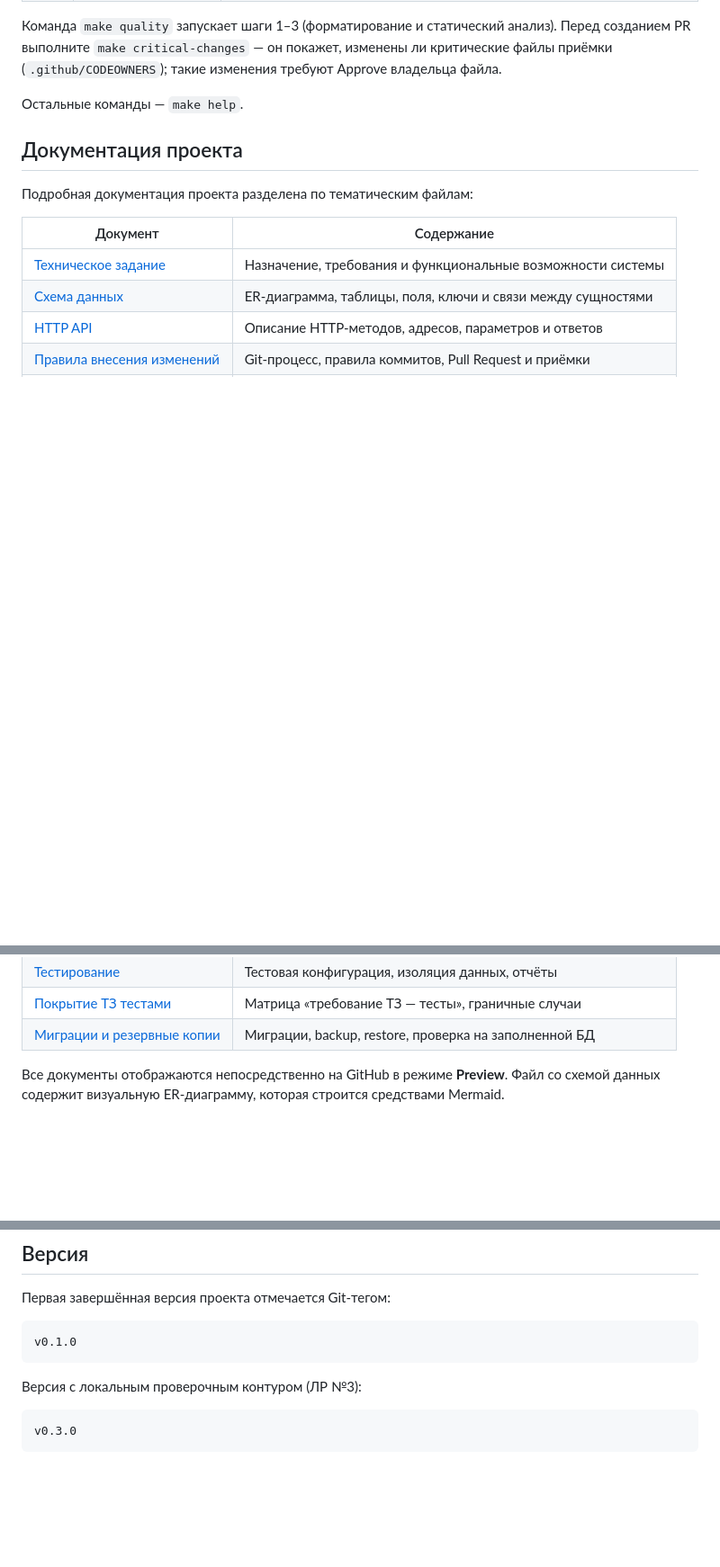
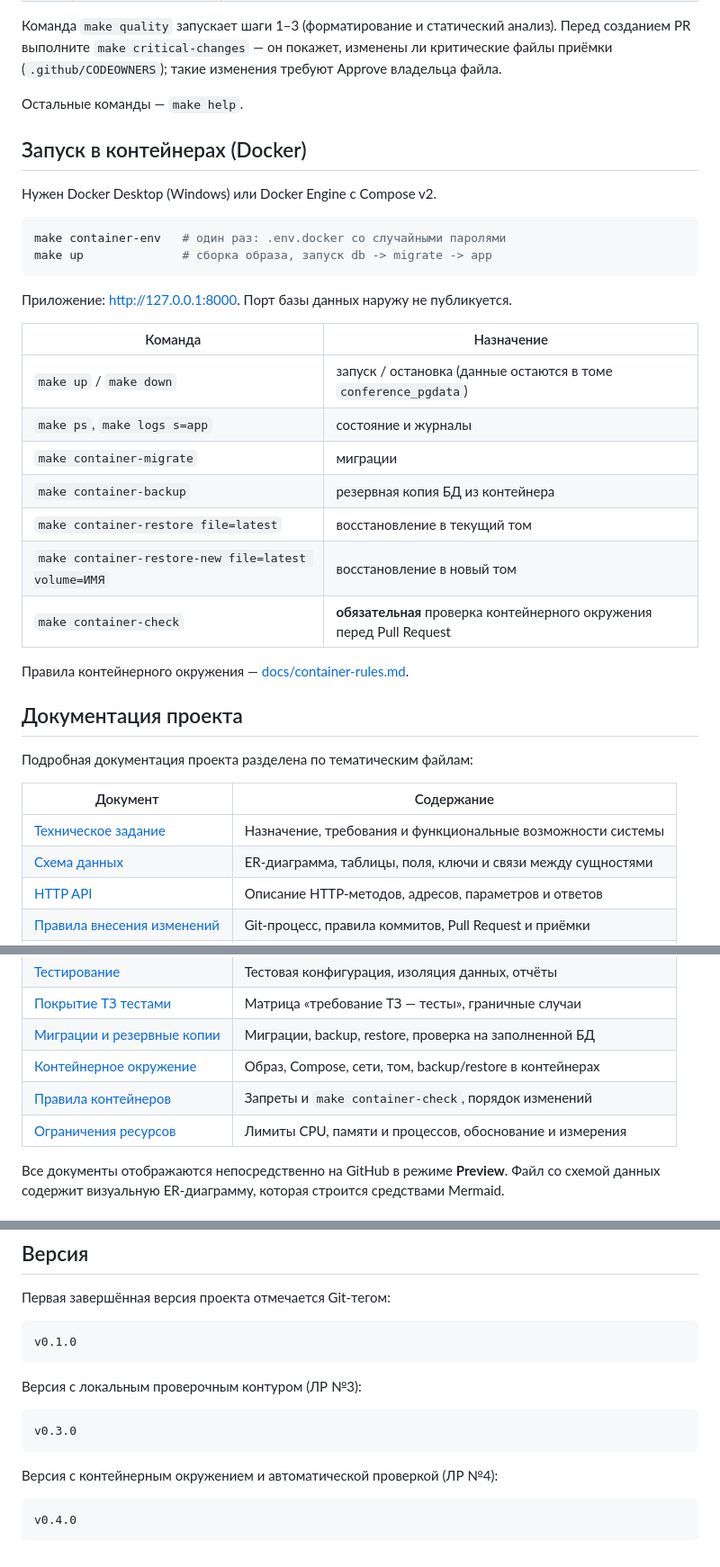
Before and after one commit to Ekaterinakokonina200/conference_DevOps, a Markdown page: README.md, 3 parts joined by grey strips. Shown at 90% size. Drawn GitHub-style; blank space fills up the shorter version.

Commit message:
docs: describe containers and v0.4.0 in README

````diff
--- a/README.md
+++ b/README.md
@@ -156,6 +156,29 @@ make verify
 
 Остальные команды — `make help`.
 
+## Запуск в контейнерах (Docker)
+
+Нужен Docker Desktop (Windows) или Docker Engine с Compose v2.
+
+```bash
+make container-env   # один раз: .env.docker со случайными паролями
+make up              # сборка образа, запуск db -> migrate -> app
+```
+
+Приложение: <http://127.0.0.1:8000>. Порт базы данных наружу не публикуется.
+
+| Команда | Назначение |
+|---|---|
+| `make up` / `make down` | запуск / остановка (данные остаются в томе `conference_pgdata`) |
+| `make ps`, `make logs s=app` | состояние и журналы |
+| `make container-migrate` | миграции |
+| `make container-backup` | резервная копия БД из контейнера |
+| `make container-restore file=latest` | восстановление в текущий том |
+| `make container-restore-new file=latest volume=ИМЯ` | восстановление в новый том |
+| `make container-check` | **обязательная** проверка контейнерного окружения перед Pull Request |
+
+Правила контейнерного окружения — [docs/container-rules.md](docs/container-rules.md).
+
 ## Документация проекта
 
 Подробная документация проекта разделена по тематическим файлам:
@@ -176,6 +199,9 @@ make verify
 | [Тестирование](docs/testing.md)                          | Тестовая конфигурация, изоляция данных, отчёты              |
 | [Покрытие ТЗ тестами](docs/test-coverage.md)             | Матрица «требование ТЗ — тесты», граничные случаи           |
 | [Миграции и резервные копии](docs/database-maintenance.md) | Миграции, backup, restore, проверка на заполненной БД     |
+| [Контейнерное окружение](docs/container.md)              | Образ, Compose, сети, том, backup/restore в контейнерах     |
+| [Правила контейнеров](docs/container-rules.md)           | Запреты и `make container-check`, порядок изменений         |
+| [Ограничения ресурсов](docs/container-resources.md)      | Лимиты CPU, памяти и процессов, обоснование и измерения     |
 
 Все документы отображаются непосредственно на GitHub в режиме **Preview**. Файл со схемой данных содержит визуальную ER-диаграмму, которая строится средствами Mermaid.
 
@@ -216,3 +242,9 @@ v0.1.0
 ```text
 v0.3.0
 ```
+
+Версия с контейнерным окружением и автоматической проверкой (ЛР №4):
+
+```text
+v0.4.0
+```
````
